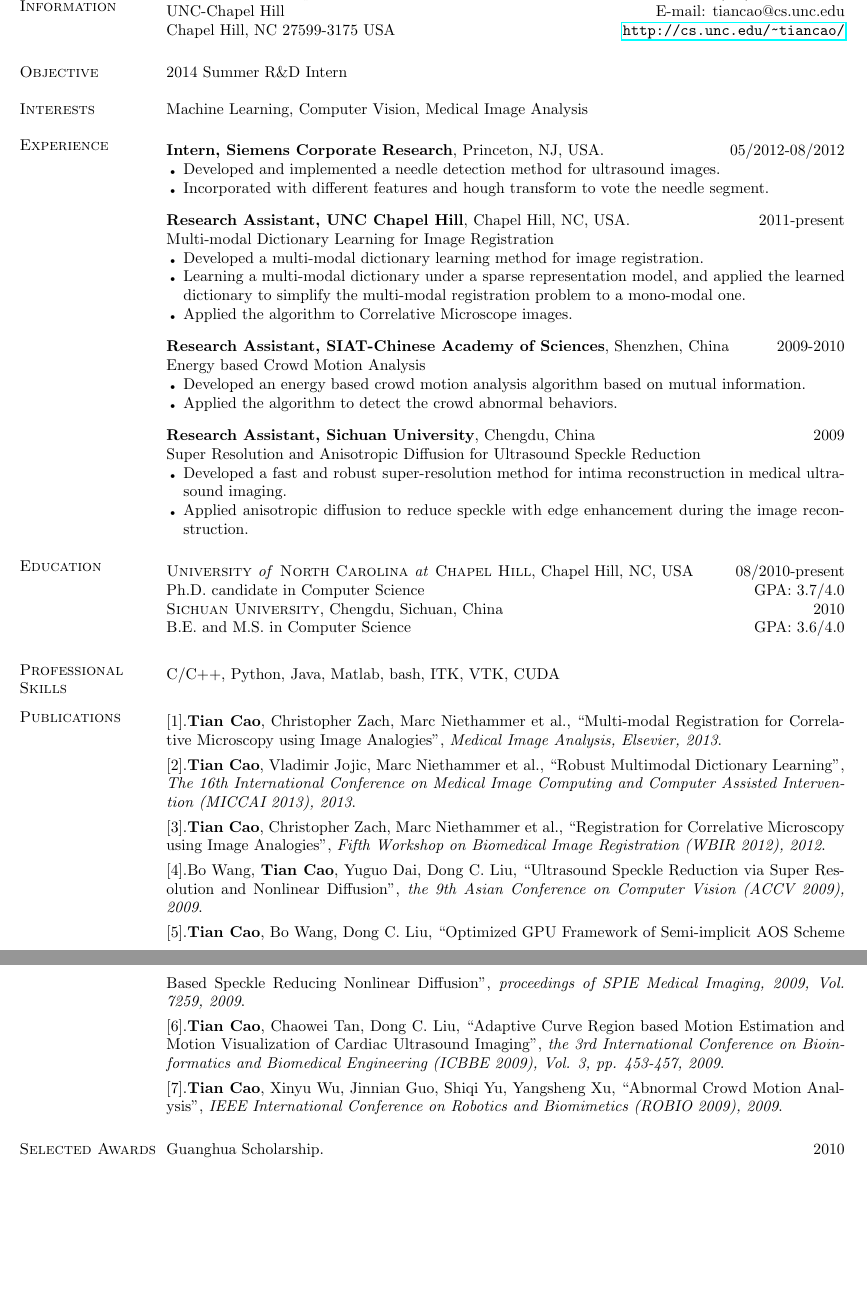
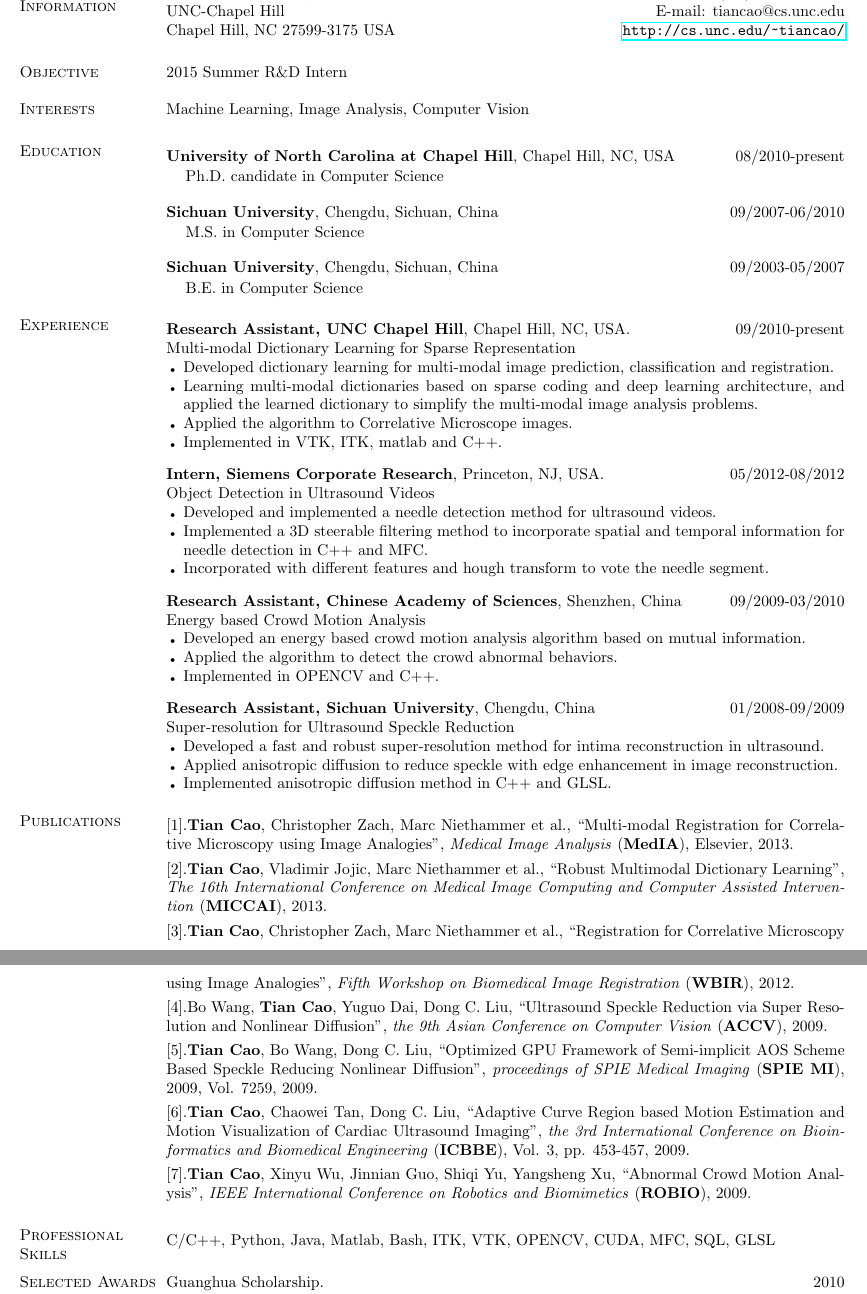
Before and after one commit to tonycao/resume, a LaTeX CV (resume.tex): two parts of pages 1 and 2 of 2, joined at a grey line, cut so that both start at the same text, the shorter picture padded with empty space. Compiled offline with pdfLaTeX.

Commit message:
minor update

```diff
--- a/resume.tex
+++ b/resume.tex
@@ -66,101 +64,109 @@
 \section{\sc{Objective}}
 %\smallskip
 
-2014 Summer R\&D Intern
+2015 Summer R\&D Intern
 
 \vspace{-.05in}
 \section{\sc{Interests}}
 %\smallskip
 
-Machine Learning, Computer Vision, Medical Image Analysis
+Machine Learning, Image Analysis, Computer Vision %\\
+%Deep Learning, Dictionary Learning, Image Classification
+
+
+
+\section{\sc Education}
+\smallskip
+
+\textsc{\textbf{University of North Carolina at Chapel Hill}}, Chapel Hill, NC, USA \hfill{08/2010-present}\\
+\vspace*{-.15in}
+\begin{list1}
+\item[] Ph.D. candidate in Computer Science %\hfill{GPA: 3.72/4.0}
+\end{list1}
+% \smallskip
+\vspace*{-.02in}
+\textsc{\textbf{Sichuan University}}, Chengdu, Sichuan, China \hfill {09/2007-06/2010} \\
+\vspace*{-.15in}
+\begin{list1}
+\item[] M.S. in Computer Science  %\hfill {GPA: 3.67/4.0}
+\end{list1}
+ %\smallskip
+\vspace*{-.02in}
+\textsc{\textbf{Sichuan University}}, Chengdu, Sichuan, China \hfill{09/2003-05/2007}\\
+\vspace*{-.15in}
+\begin{list1}
+\item[] B.E. in Computer Science  %\hfill {GPA: 3.63/4.0}
+\end{list1}
+
 \vspace{-.05in}
 \section{\sc Experience}
 \smallskip
 
-\textbf{Intern, Siemens Corporate Research}, Princeton, NJ, USA. \hfill      05/2012-08/2012
+\textbf{Research Assistant, UNC Chapel Hill}, Chapel Hill, NC, USA.  \hfill      09/2010-present \\
+Multi-modal Dictionary Learning for Sparse Representation %\hfill {Advisor: Marc Niethammer}
+\begin{bullets}
+\item Developed dictionary learning for multi-modal image prediction, classification and registration.
+\item Learning multi-modal dictionaries based on sparse coding and deep learning architecture, and applied the learned dictionary to simplify the multi-modal image analysis problems.
+\item Applied the algorithm to Correlative Microscope images.
+\item Implemented in VTK, ITK, matlab and C++.
+\end{bullets}
+\vspace{-.1in}
+
+\textbf{Intern, Siemens Corporate Research}, Princeton, NJ, USA. \hfill      05/2012-08/2012 \\
 %  \hfill {Supervisor: Peng Wang}\\
+Object Detection in Ultrasound Videos
 \begin{bullets}
-\item Developed and implemented a needle detection method for ultrasound images.
+\item Developed and implemented a needle detection method for ultrasound videos.
+\item Implemented a 3D steerable filtering method to incorporate spatial and temporal information for needle detection in C++ and MFC.
 \item Incorporated with different features and hough transform to vote the needle segment.
 \end{bullets}
 %\vspace{.05in} %\smallskip
 %\section{\sc Research Experience}
 %\smallskip
 \vspace{-.1in}
-\textbf{Research Assistant, UNC Chapel Hill}, Chapel Hill, NC, USA.  \hfill      2011-present \\
-Multi-modal Dictionary Learning for Image Registration  %\hfill {Advisor: Marc Niethammer}
-\begin{bullets}
-\item Developed a multi-modal dictionary learning method for image registration.
-\item Learning a multi-modal dictionary under a sparse representation model, and applied the learned dictionary to simplify the multi-modal registration problem to a mono-modal one.
-\item Applied the algorithm to Correlative Microscope images.
-\end{bullets}
-\vspace{-.1in}
+
  %\smallskip
 %\textbf{Deformable Registration with built-in Invariant to Affine Transformations} \hfill      2010-2011 \\
 %\textit{ Research Assistant} at UNC Chapel Hill \hfill {Advisor: Marc Niethammer}\\
 %Developed a deformable registration algorithm with built-in affine transformations, which can update the affine transformation at each deformable registration iteration, and
 %applied this algorithm to the registration between fluorescence microscopy and TEM images.
 %\smallskip \\
-\textbf{Research Assistant, SIAT-Chinese Academy of Sciences}, Shenzhen, China   \hfill      2009-2010 \\ %\hfill {Advisor: Yangsheng Xu}\\
+\textbf{Research Assistant, Chinese Academy of Sciences}, Shenzhen, China   \hfill      09/2009-03/2010 \\ %\hfill {Advisor: Yangsheng Xu}\\
 Energy based Crowd Motion Analysis
 \begin{bullets}
 \item Developed an energy based crowd motion analysis algorithm based on mutual information.
 \item Applied the algorithm to detect the crowd abnormal behaviors.
+\item Implemented in OPENCV and C++.
 \end{bullets}
 \vspace{-.1in}
 %\smallskip
-\textbf{Research Assistant, Sichuan University}, Chengdu, China \hfill      2009 \\%\hfill {Advisor: Dong C. Liu}\\
-Super Resolution and Anisotropic Diffusion for Ultrasound Speckle Reduction
+\textbf{Research Assistant, Sichuan University}, Chengdu, China \hfill      01/2008-09/2009 \\%\hfill {Advisor: Dong C. Liu}\\
+Super-resolution for Ultrasound Speckle Reduction
 \begin{bullets}
-\item Developed a fast and robust super-resolution method for intima reconstruction in medical
-ultrasound imaging.
-\item Applied anisotropic diffusion to reduce speckle with edge enhancement during the image reconstruction.
+\item Developed a fast and robust super-resolution method for intima reconstruction in
+ultrasound.
+\item Applied anisotropic diffusion to reduce speckle with edge enhancement in image reconstruction.
+\item Implemented anisotropic diffusion method in C++ and GLSL.
 \end{bullets} %\vspace{.05in} %\smallskip
 %\textbf{Motion Estimation and Visualization for Cardiac Ultrasound} \hfill      2008-2009 \\
 %\textit{Research Assistant} at SCU \hfill {Advisor: Dong C. Liu}\\
 %Developed a novel method for motion estimation and visualization of cardiac ultrasound images. The motion vector fields are derived from an adaptive curve region based matching algorithm.
 
 \vspace{-.1in}
-\section{\sc Education}
-\smallskip
 
-\textsc{University \textit{of} North Carolina \textit{at} Chapel Hill}, Chapel Hill, NC, USA \hfill{08/2010-present}\\
-%\vspace*{-.15in}
-%\begin{list1}
-Ph.D. candidate in Computer Science \hfill{GPA: 3.7/4.0}\\
-%\end{list1}
- %\smallskip
-%\vspace*{-.15in}
-\textsc{Sichuan University}, Chengdu, Sichuan, China \hfill {2010} \\
-%\vspace*{-.15in}
-%\begin{list1}
-B.E. and M.S. in Computer Science  \hfill {GPA: 3.6/4.0}
-%\end{list1}
- %\smallskip
-% \vspace*{-.15in}
-%\textsc{Sichuan University}, Chengdu, Sichuan, China \hfill{09/2003-05/2007}\\
-% \vspace*{-.15in}
-%\begin{list1}
-% \item[]  B.E. in Computer Science  %\hfill {GPA: 3.6/4.0}
-%\end{list1}
-
-\section{\sc Professional Skills}
-\smallskip
-
-C/C++, Python, Java, Matlab, bash, ITK, VTK, CUDA
 
 \section{\sc Publications}
 \smallskip
-$[1]$.\textbf{Tian Cao}, Christopher Zach, Marc Niethammer et al., ``Multi-modal Registration for Correlative Microscopy using Image Analogies'', \emph{Medical Image Analysis, Elsevier, 2013}. \vspace{.05in}\\
-$[2]$.\textbf{Tian Cao}, Vladimir Jojic, Marc Niethammer et al., ``Robust Multimodal Dictionary Learning'', \emph{The 16th International Conference on Medical Image Computing and Computer Assisted Intervention (MICCAI 2013), 2013}. \vspace{.05in}\\
-$[3]$.\textbf{Tian Cao}, Christopher Zach, Marc Niethammer et al., ``Registration for Correlative Microscopy using Image Analogies'',  \emph{Fifth Workshop on Biomedical Image Registration (WBIR 2012), 2012}. \vspace{.05in}\\%\smallskip \textbf{Oral Presentation}.
-$[4]$.Bo Wang, \textbf{Tian Cao}, Yuguo Dai, Dong C. Liu, ``Ultrasound Speckle Reduction via Super Resolution and Nonlinear Diffusion'',  \emph{the 9th Asian Conference on Computer Vision (ACCV 2009), 2009}. \vspace{.05in}\\
+$[1]$.\textbf{Tian Cao}, Christopher Zach, Marc Niethammer et al., ``Multi-modal Registration for Correlative Microscopy using Image Analogies'', \emph{Medical Image Analysis} (\textbf{MedIA}), Elsevier, 2013. \vspace{.05in}\\
+$[2]$.\textbf{Tian Cao}, Vladimir Jojic, Marc Niethammer et al., ``Robust Multimodal Dictionary Learning'', \emph{The 16th International Conference on Medical Image Computing and Computer Assisted Intervention} (\textbf{MICCAI}), 2013. \vspace{.05in}\\
+$[3]$.\textbf{Tian Cao}, Christopher Zach, Marc Niethammer et al., ``Registration for Correlative Microscopy using Image Analogies'',  \emph{Fifth Workshop on Biomedical Image Registration} (\textbf{WBIR}), 2012. \vspace{.05in}\\%\smallskip \textbf{Oral Presentation}.
+$[4]$.Bo Wang, \textbf{Tian Cao}, Yuguo Dai, Dong C. Liu, ``Ultrasound Speckle Reduction via Super Resolution and Nonlinear Diffusion'',  \emph{the 9th Asian Conference on Computer Vision} (\textbf{ACCV}), 2009. \vspace{.05in}\\
 %\smallskip
 $[5]$.\textbf{Tian Cao}, Bo Wang, Dong C. Liu, ``Optimized GPU Framework of Semi-implicit AOS
-Scheme Based Speckle Reducing Nonlinear Diﬀusion'',  \emph{proceedings of SPIE Medical Imaging, 2009, Vol. 7259, 2009}.\vspace{.05in}\\%\smallskip
-$[6]$.\textbf{Tian Cao}, Chaowei Tan, Dong C. Liu, ``Adaptive Curve Region based Motion Estimation and Motion Visualization of Cardiac Ultrasound Imaging'',  \emph{the 3rd International Conference on Bioinformatics and Biomedical Engineering (ICBBE 2009), Vol. 3, pp. 453-457, 2009}.\vspace{.05in}\\
+Scheme Based Speckle Reducing Nonlinear Diﬀusion'',  \emph{proceedings of SPIE Medical Imaging} (\textbf{SPIE MI}), 2009, Vol. 7259, 2009.\vspace{.05in}\\%\smallskip
+$[6]$.\textbf{Tian Cao}, Chaowei Tan, Dong C. Liu, ``Adaptive Curve Region based Motion Estimation and Motion Visualization of Cardiac Ultrasound Imaging'',  \emph{the 3rd International Conference on Bioinformatics and Biomedical Engineering} (\textbf{ICBBE}), Vol. 3, pp. 453-457, 2009.\vspace{.05in}\\
 %\smallskip
-$[7]$.\textbf{Tian Cao}, Xinyu Wu, Jinnian Guo, Shiqi Yu, Yangsheng Xu, ``Abnormal Crowd Motion Analysis'', \emph{IEEE International Conference on Robotics and Biomimetics (ROBIO 2009), 2009}.
+$[7]$.\textbf{Tian Cao}, Xinyu Wu, Jinnian Guo, Shiqi Yu, Yangsheng Xu, ``Abnormal Crowd Motion Analysis'', \emph{IEEE International Conference on Robotics and Biomimetics} (\textbf{ROBIO}), 2009.
 
 %\section{\sc Conference Talk}
 %\smallskip
@@ -168,6 +174,11 @@
 %\textbf{Workshop on Biomedical Image Registration} \hfill      07/2012 \\
 %Vanderbilt University, Nashville, TN, USA  \hfill \\%{Supervisor: Peng Wang}\\
 %Topic:  Registration for Correlative Microscopy using Image Analogies \vspace{.05in}
+
+\section{\sc Professional Skills}
+\smallskip
+
+C/C++, Python, Java, Matlab, Bash, ITK, VTK, OPENCV, CUDA, MFC, SQL, GLSL
 
 \section{\sc Selected Awards}
 %\smallskip
```
Also changed, not shown: resume.tex (2 more changed lines).
